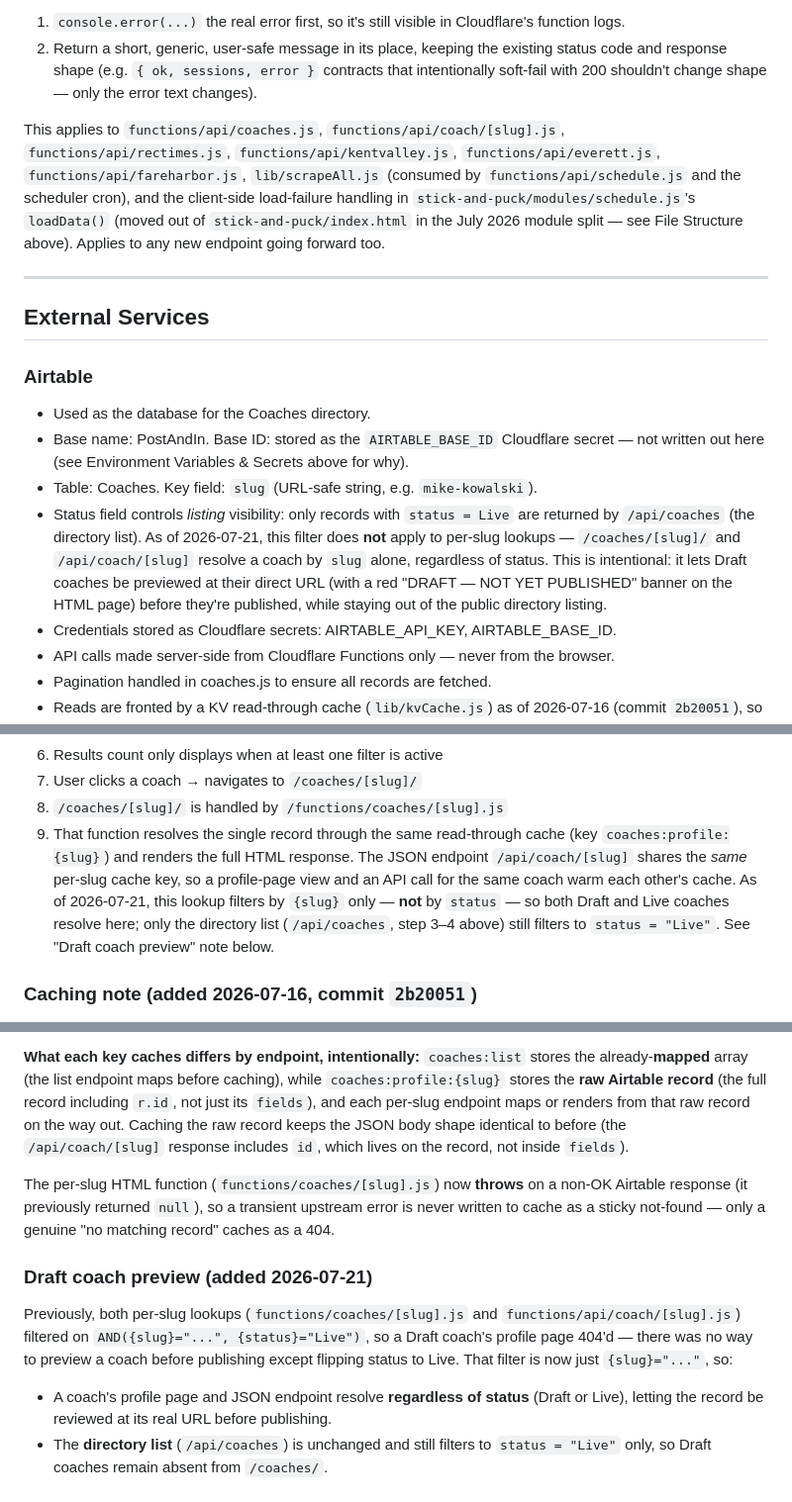
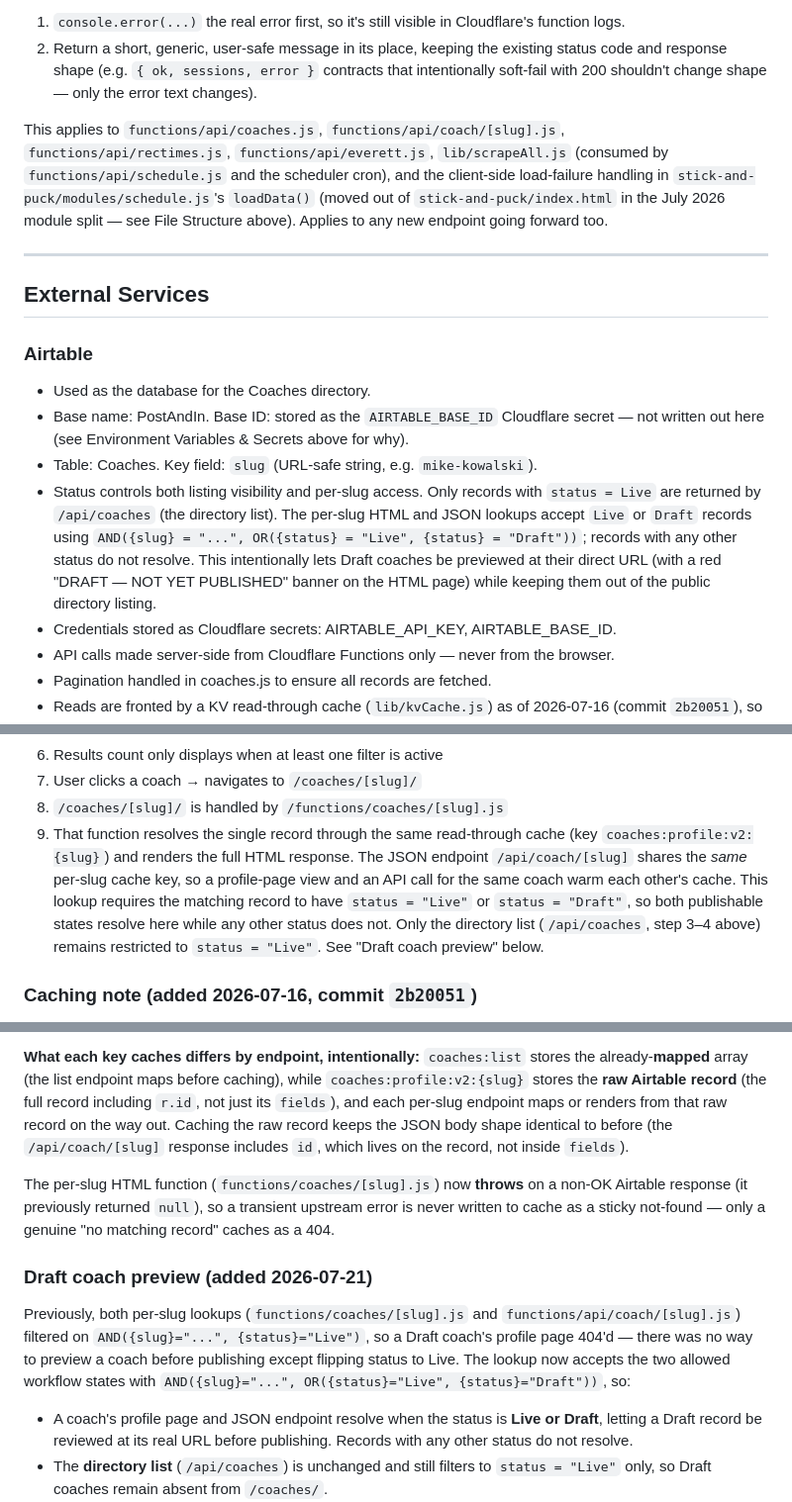
Before and after one commit to gholtgrieve/postandin, a Markdown page: instructions/postandin-technical-spec.md, 3 parts joined by grey strips. Shown at 99% size. GitHub-like rendering.

Commit message:
Correct technical spec drift

```diff
--- a/instructions/postandin-technical-spec.md
+++ b/instructions/postandin-technical-spec.md
@@ -453,8 +453,7 @@ details that shouldn't reach a browser. Every catch block should:
    only the error text changes).
 
 This applies to `functions/api/coaches.js`, `functions/api/coach/[slug].js`,
-`functions/api/rectimes.js`, `functions/api/kentvalley.js`,
-`functions/api/everett.js`, `functions/api/fareharbor.js`, `lib/scrapeAll.js`
+`functions/api/rectimes.js`, `functions/api/everett.js`, `lib/scrapeAll.js`
 (consumed by `functions/api/schedule.js` and the scheduler cron), and the
 client-side load-failure handling in `stick-and-puck/modules/schedule.js`'s
 `loadData()` (moved out of `stick-and-puck/index.html` in the July 2026
@@ -469,13 +468,13 @@ forward too.
 - Used as the database for the Coaches directory.
 - Base name: PostAndIn. Base ID: stored as the `AIRTABLE_BASE_ID` Cloudflare secret — not written out here (see Environment Variables & Secrets above for why).
 - Table: Coaches. Key field: `slug` (URL-safe string, e.g. `mike-kowalski`).
-- Status field controls *listing* visibility: only records with `status = Live` are
-  returned by `/api/coaches` (the directory list). As of 2026-07-21, this filter
-  does **not** apply to per-slug lookups — `/coaches/[slug]/` and
-  `/api/coach/[slug]` resolve a coach by `slug` alone, regardless of status. This
-  is intentional: it lets Draft coaches be previewed at their direct URL (with a
-  red "DRAFT — NOT YET PUBLISHED" banner on the HTML page) before they're
-  published, while staying out of the public directory listing.
+- Status controls both listing visibility and per-slug access. Only records with
+  `status = Live` are returned by `/api/coaches` (the directory list). The
+  per-slug HTML and JSON lookups accept `Live` or `Draft` records using
+  `AND({slug} = "...", OR({status} = "Live", {status} = "Draft"))`; records with
+  any other status do not resolve. This intentionally lets Draft coaches be
+  previewed at their direct URL (with a red "DRAFT — NOT YET PUBLISHED" banner
+  on the HTML page) while keeping them out of the public directory listing.
 - Credentials stored as Cloudflare secrets: AIRTABLE_API_KEY, AIRTABLE_BASE_ID.
 - API calls made server-side from Cloudflare Functions only — never from the browser.
 - Pagination handled in coaches.js to ensure all records are fetched.
@@ -620,13 +619,13 @@ Groups are identified by a name + password pair. No email, no OAuth, no third-pa
 7. User clicks a coach → navigates to `/coaches/[slug]/`
 8. `/coaches/[slug]/` is handled by `/functions/coaches/[slug].js`
 9. That function resolves the single record through the same read-through cache
-   (key `coaches:profile:{slug}`) and renders the full HTML response. The JSON
+   (key `coaches:profile:v2:{slug}`) and renders the full HTML response. The JSON
    endpoint `/api/coach/[slug]` shares the *same* per-slug cache key, so a
    profile-page view and an API call for the same coach warm each other's cache.
-   As of 2026-07-21, this lookup filters by `{slug}` only — **not** by
-   `status` — so both Draft and Live coaches resolve here; only the directory
-   list (`/api/coaches`, step 3–4 above) still filters to `status = "Live"`.
-   See "Draft coach preview" note below.
+   This lookup requires the matching record to have `status = "Live"` or
+   `status = "Draft"`, so both publishable states resolve here while any other
+   status does not. Only the directory list (`/api/coaches`, step 3–4 above)
+   remains restricted to `status = "Live"`. See "Draft coach preview" below.
 
 ### Caching note (added 2026-07-16, commit `2b20051`)
 Until this change, every coaches request hit Airtable live — the
@@ -653,7 +652,7 @@ existing **`GROUPS` KV namespace** (no new binding — the same pattern
 
 **What each key caches differs by endpoint, intentionally:** `coaches:list`
 stores the already-**mapped** array (the list endpoint maps before caching),
-while `coaches:profile:{slug}` stores the **raw Airtable record** (the full
+while `coaches:profile:v2:{slug}` stores the **raw Airtable record** (the full
 record including `r.id`, not just its `fields`), and each per-slug endpoint maps
 or renders from that raw record on the way out. Caching the raw record keeps the
 JSON body shape identical to before (the `/api/coach/[slug]` response includes
@@ -668,11 +667,12 @@ upstream error is never written to cache as a sticky not-found — only a genuin
 Previously, both per-slug lookups (`functions/coaches/[slug].js` and
 `functions/api/coach/[slug].js`) filtered on `AND({slug}="...", {status}="Live")`,
 so a Draft coach's profile page 404'd — there was no way to preview a coach
-before publishing except flipping status to Live. That filter is now just
-`{slug}="..."`, so:
-- A coach's profile page and JSON endpoint resolve **regardless of status**
-  (Draft or Live), letting the record be reviewed at its real URL before
-  publishing.
+before publishing except flipping status to Live. The lookup now accepts the
+two allowed workflow states with
+`AND({slug}="...", OR({status}="Live", {status}="Draft"))`, so:
+- A coach's profile page and JSON endpoint resolve when the status is **Live or
+  Draft**, letting a Draft record be reviewed at its real URL before publishing.
+  Records with any other status do not resolve.
 - The **directory list** (`/api/coaches`) is unchanged and still filters to
   `status = "Live"` only, so Draft coaches remain absent from `/coaches/`.
 - `functions/coaches/[slug].js` now maps the `status` field and renders a
```
Also changed, not shown: other parts of instructions/postandin-technical-spec.md (+13 -8 lines).
